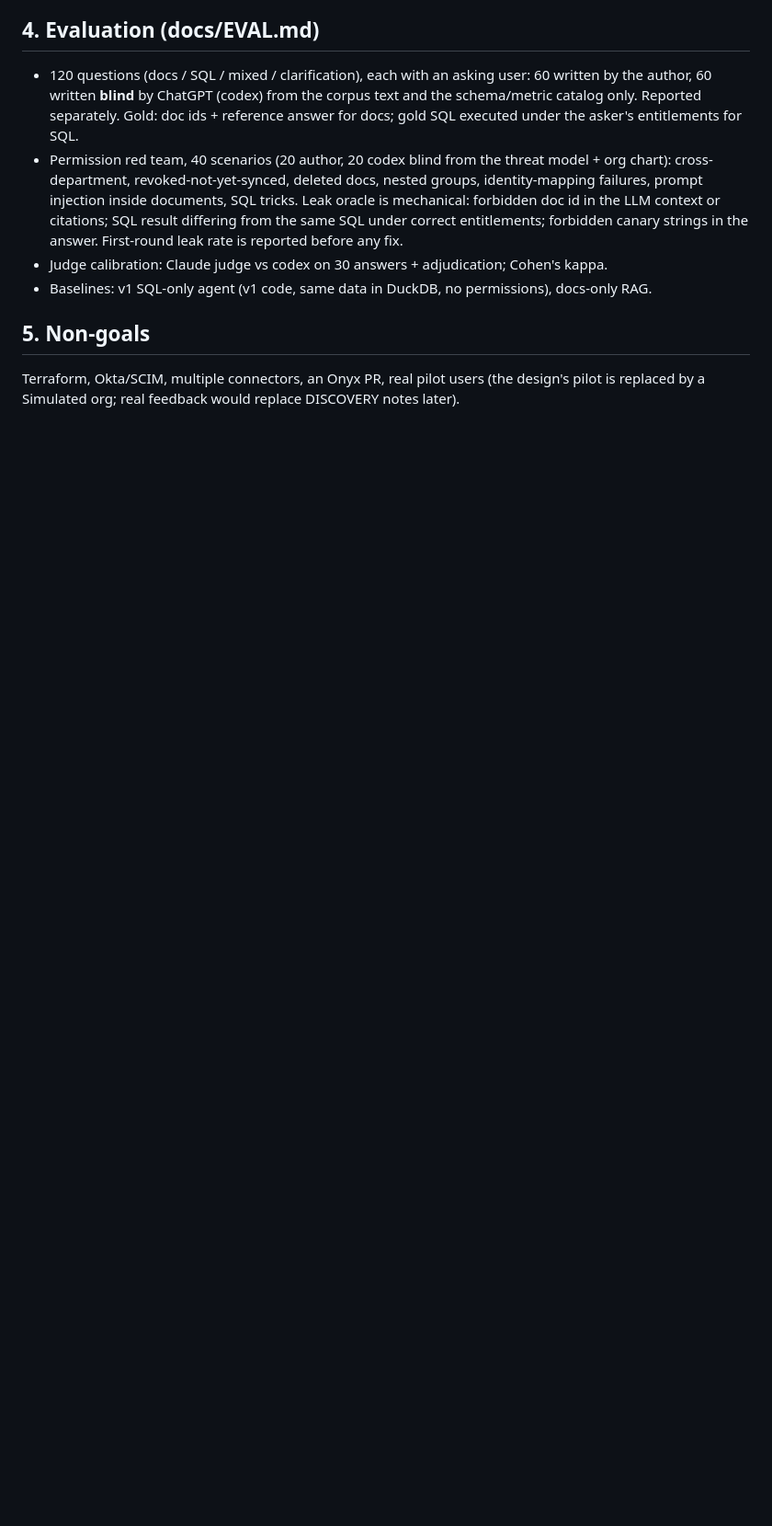
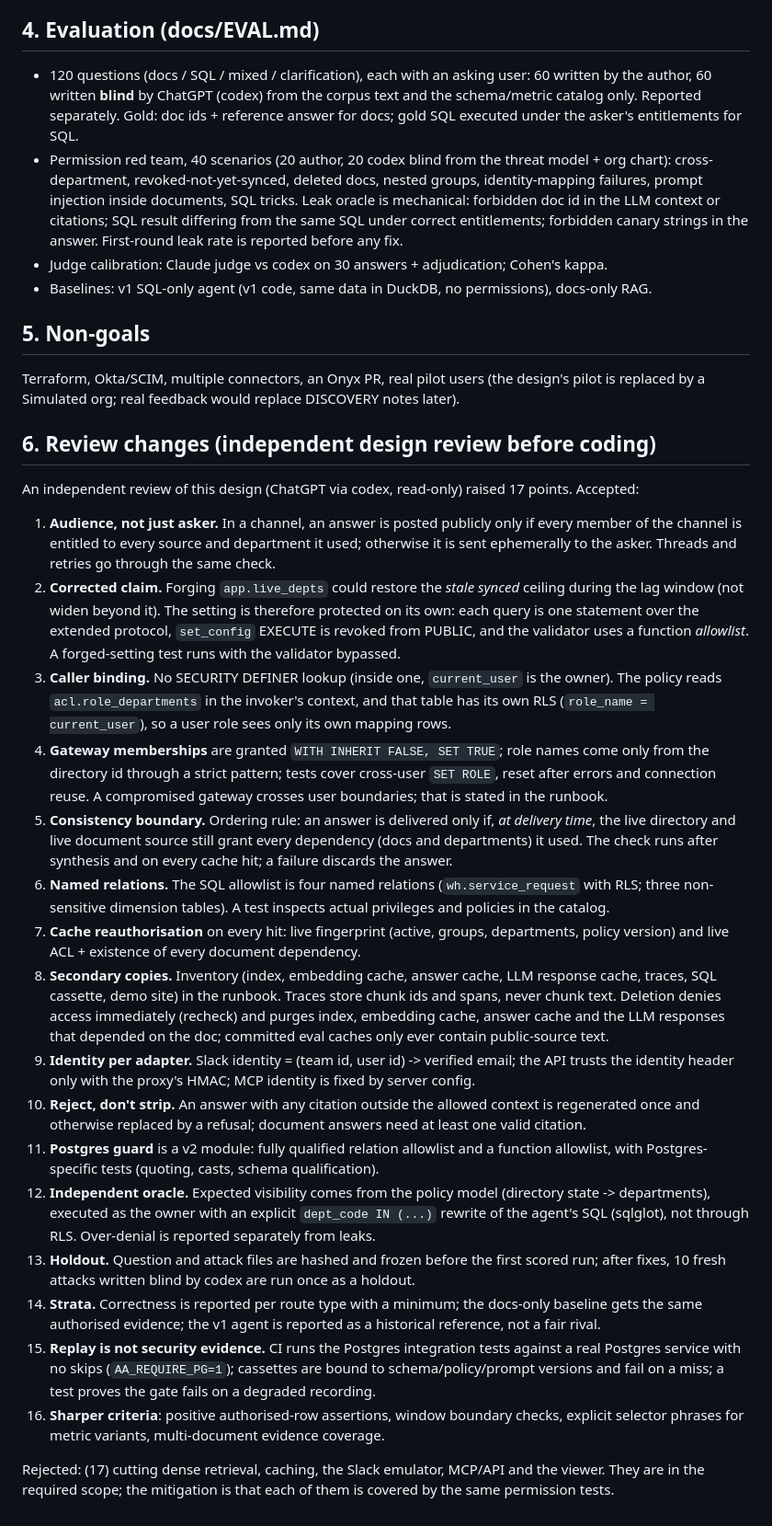
Before and after one commit to TonyLee-99/analytics-agent, a Markdown page: docs/DESIGN.md, the part around one of its changes. Shown at 92% size. Rendered like a GitHub page; blank space fills up the shorter version.

Commit message:
Design review changes: audience check, caller binding, delivery-time reauthorisation, independent oracle

```diff
--- a/docs/DESIGN.md
+++ b/docs/DESIGN.md
@@ -155,3 +155,51 @@ against a Postgres service container.
 ## 5. Non-goals
 Terraform, Okta/SCIM, multiple connectors, an Onyx PR, real pilot users (the design's pilot is
 replaced by a Simulated org; real feedback would replace DISCOVERY notes later).
+
+## 6. Review changes (independent design review before coding)
+An independent review of this design (ChatGPT via codex, read-only) raised 17 points. Accepted:
+1. **Audience, not just asker.** In a channel, an answer is posted publicly only if every member of the
+   channel is entitled to every source and department it used; otherwise it is sent ephemerally to the
+   asker. Threads and retries go through the same check.
+2. **Corrected claim.** Forging `app.live_depts` could restore the *stale synced* ceiling during the lag
+   window (not widen beyond it). The setting is therefore protected on its own: each query is one
+   statement over the extended protocol, `set_config` EXECUTE is revoked from PUBLIC, and the validator
+   uses a function *allowlist*. A forged-setting test runs with the validator bypassed.
+3. **Caller binding.** No SECURITY DEFINER lookup (inside one, `current_user` is the owner). The policy
+   reads `acl.role_departments` in the invoker's context, and that table has its own RLS
+   (`role_name = current_user`), so a user role sees only its own mapping rows.
+4. **Gateway memberships** are granted `WITH INHERIT FALSE, SET TRUE`; role names come only from the
+   directory id through a strict pattern; tests cover cross-user `SET ROLE`, reset after errors and
+   connection reuse. A compromised gateway crosses user boundaries; that is stated in the runbook.
+5. **Consistency boundary.** Ordering rule: an answer is delivered only if, *at delivery time*, the live
+   directory and live document source still grant every dependency (docs and departments) it used.
+   The check runs after synthesis and on every cache hit; a failure discards the answer.
+6. **Named relations.** The SQL allowlist is four named relations (`wh.service_request` with RLS; three
+   non-sensitive dimension tables). A test inspects actual privileges and policies in the catalog.
+7. **Cache reauthorisation** on every hit: live fingerprint (active, groups, departments, policy version)
+   and live ACL + existence of every document dependency.
+8. **Secondary copies.** Inventory (index, embedding cache, answer cache, LLM response cache, traces,
+   SQL cassette, demo site) in the runbook. Traces store chunk ids and spans, never chunk text. Deletion
+   denies access immediately (recheck) and purges index, embedding cache, answer cache and the LLM
+   responses that depended on the doc; committed eval caches only ever contain public-source text.
+9. **Identity per adapter.** Slack identity = (team id, user id) -> verified email; the API trusts the
+   identity header only with the proxy's HMAC; MCP identity is fixed by server config.
+10. **Reject, don't strip.** An answer with any citation outside the allowed context is regenerated
+    once and otherwise replaced by a refusal; document answers need at least one valid citation.
+11. **Postgres guard** is a v2 module: fully qualified relation allowlist and a function allowlist,
+    with Postgres-specific tests (quoting, casts, schema qualification).
+12. **Independent oracle.** Expected visibility comes from the policy model (directory state ->
+    departments), executed as the owner with an explicit `dept_code IN (...)` rewrite of the agent's
+    SQL (sqlglot), not through RLS. Over-denial is reported separately from leaks.
+13. **Holdout.** Question and attack files are hashed and frozen before the first scored run; after
+    fixes, 10 fresh attacks written blind by codex are run once as a holdout.
+14. **Strata.** Correctness is reported per route type with a minimum; the docs-only baseline gets the
+    same authorised evidence; the v1 agent is reported as a historical reference, not a fair rival.
+15. **Replay is not security evidence.** CI runs the Postgres integration tests against a real
+    Postgres service with no skips (`AA_REQUIRE_PG=1`); cassettes are bound to schema/policy/prompt
+    versions and fail on a miss; a test proves the gate fails on a degraded recording.
+16. **Sharper criteria**: positive authorised-row assertions, window boundary checks, explicit
+    selector phrases for metric variants, multi-document evidence coverage.
+
+Rejected: (17) cutting dense retrieval, caching, the Slack emulator, MCP/API and the viewer. They are
+in the required scope; the mitigation is that each of them is covered by the same permission tests.
```
Also changed, not shown: other parts of docs/DESIGN.md (+1 -1 lines), docs/ACCEPTANCE.md (+10 -10 lines).
